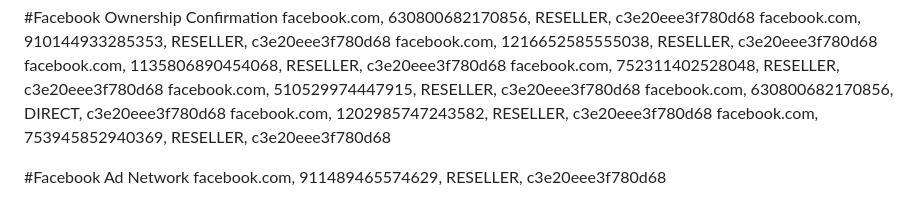
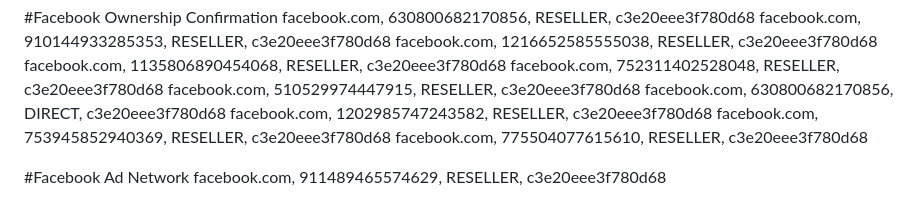
Before and after one commit to goosebumpgame/goosebumpgame.github.io, a Markdown page: app-ads.txt.md, the part around the change. Drawn GitHub-style.

Commit message:
titanSmash

```diff
--- a/app-ads.txt.md
+++ b/app-ads.txt.md
@@ -8,6 +8,7 @@ facebook.com, 510529974447915, RESELLER, с3e20eee3f780d68
 facebook.com, 630800682170856, DIRECT, c3e20eee3f780d68
 facebook.com, 1202985747243582, RESELLER, с3e20eee3f780d68
 facebook.com, 753945852940369, RESELLER, c3e20eee3f780d68
+facebook.com, 775504077615610, RESELLER, c3e20eee3f780d68
 
 
 #Facebook Ad Network
```
